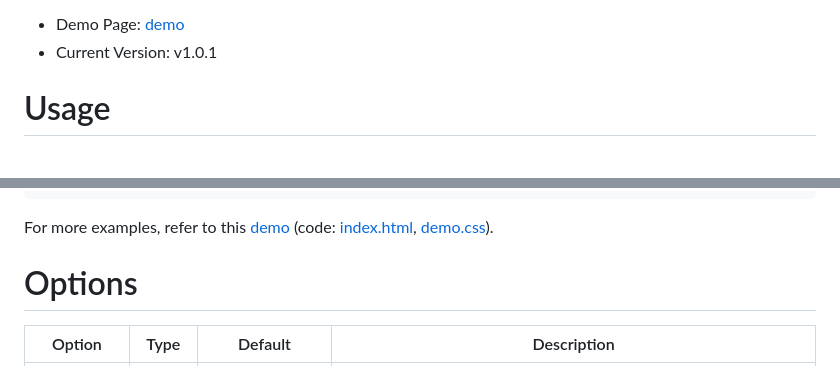
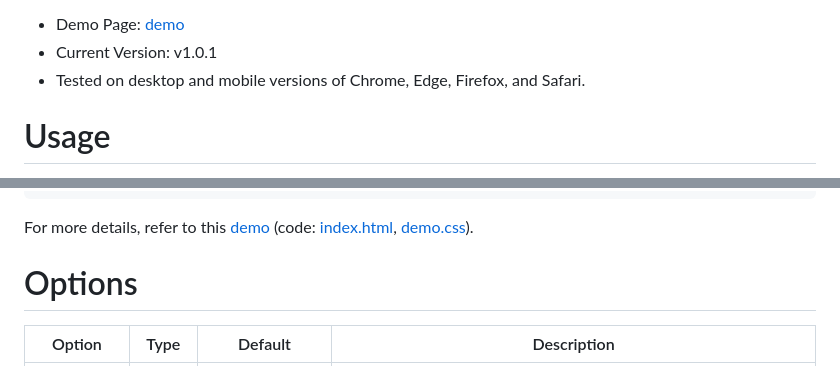
Before and after one commit to mfhsieh/leaflet-bootstrap-dropdowns, a Markdown page: README.md, 2 parts joined by grey strips. Rendered like a GitHub page.

Commit message:
ver. 1.0.1

````diff
--- a/README.md
+++ b/README.md
@@ -5,6 +5,7 @@ A Leaflet plugin to show [bootstrap dropdowns](https://getbootstrap.com/docs/5.3
 
 * Demo Page: [demo](https://mfhsieh.github.io/leaflet-bootstrap-dropdowns/)
 * Current Version: v1.0.1
+* Tested on desktop and mobile versions of Chrome, Edge, Firefox, and Safari.
 
 # Usage
 
@@ -56,7 +57,7 @@ new L.Control.BootstrapDropdowns({
 }).addTo(map);
 ```
 
-For more examples, refer to this [demo](https://mfhsieh.github.io/leaflet-bootstrap-dropdowns/) (code: [index.html](index.html), [demo.css](examples/demo.css)).
+For more details, refer to this [demo](https://mfhsieh.github.io/leaflet-bootstrap-dropdowns/) (code: [index.html](index.html), [demo.css](examples/demo.css)).
 
 
 # Options
````
Also changed, not shown: other parts of README.md (+1 -1 lines).
